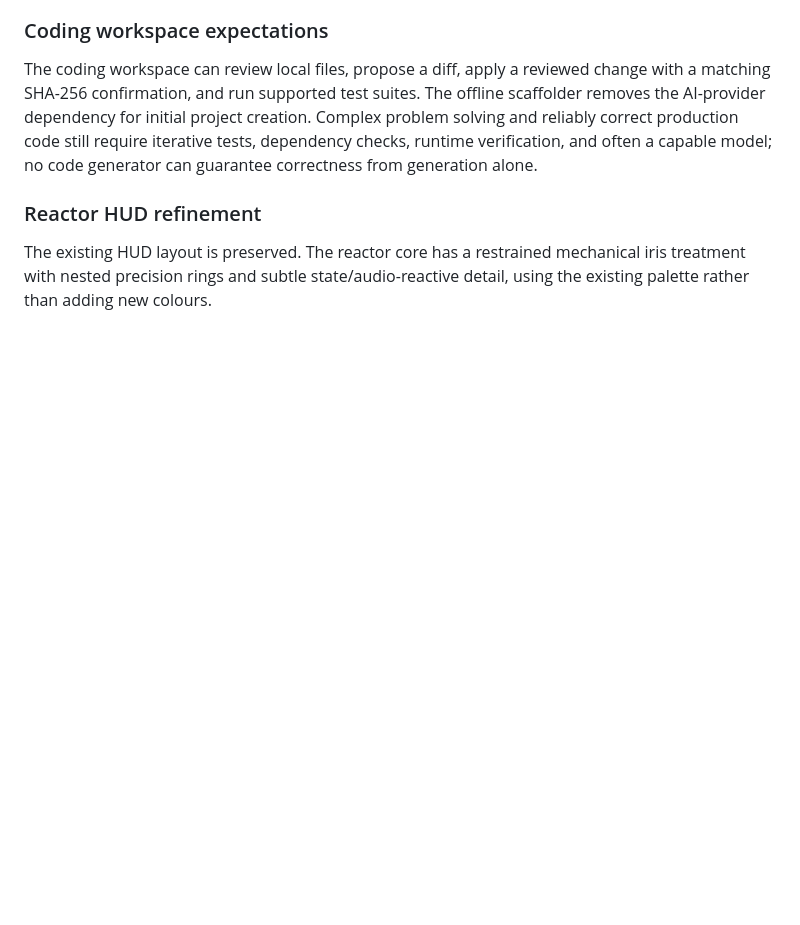
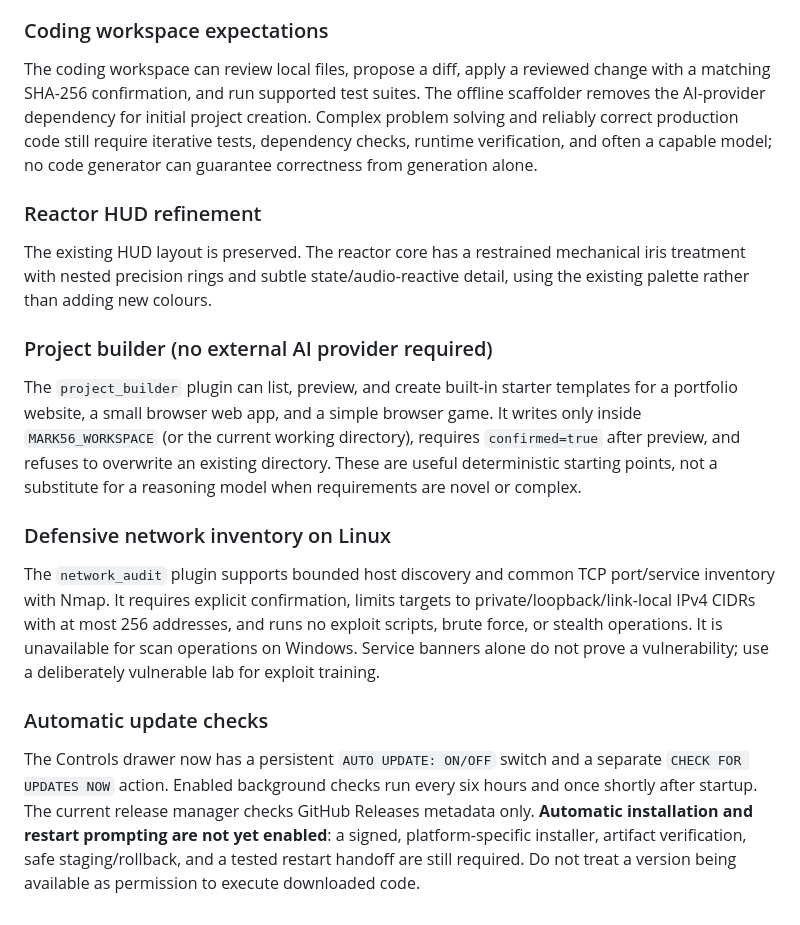
Before and after one commit to ibarakumo2000-stack/Mark-56, a Markdown page: README.md, the part around the change. Rendered like a GitHub page; blank space fills up the shorter version.

Commit message:
Document project builder, defensive network audit, and updater controls

```diff
--- a/README.md
+++ b/README.md
@@ -106,3 +106,16 @@ The coding workspace can review local files, propose a diff, apply a reviewed ch
 ### Reactor HUD refinement
 
 The existing HUD layout is preserved. The reactor core has a restrained mechanical iris treatment with nested precision rings and subtle state/audio-reactive detail, using the existing palette rather than adding new colours.
+
+
+### Project builder (no external AI provider required)
+
+The `project_builder` plugin can list, preview, and create built-in starter templates for a portfolio website, a small browser web app, and a simple browser game. It writes only inside `MARK56_WORKSPACE` (or the current working directory), requires `confirmed=true` after preview, and refuses to overwrite an existing directory. These are useful deterministic starting points, not a substitute for a reasoning model when requirements are novel or complex.
+
+### Defensive network inventory on Linux
+
+The `network_audit` plugin supports bounded host discovery and common TCP port/service inventory with Nmap. It requires explicit confirmation, limits targets to private/loopback/link-local IPv4 CIDRs with at most 256 addresses, and runs no exploit scripts, brute force, or stealth operations. It is unavailable for scan operations on Windows. Service banners alone do not prove a vulnerability; use a deliberately vulnerable lab for exploit training.
+
+### Automatic update checks
+
+The Controls drawer now has a persistent `AUTO UPDATE: ON/OFF` switch and a separate `CHECK FOR UPDATES NOW` action. Enabled background checks run every six hours and once shortly after startup. The current release manager checks GitHub Releases metadata only. **Automatic installation and restart prompting are not yet enabled**: a signed, platform-specific installer, artifact verification, safe staging/rollback, and a tested restart handoff are still required. Do not treat a version being available as permission to execute downloaded code.
```
